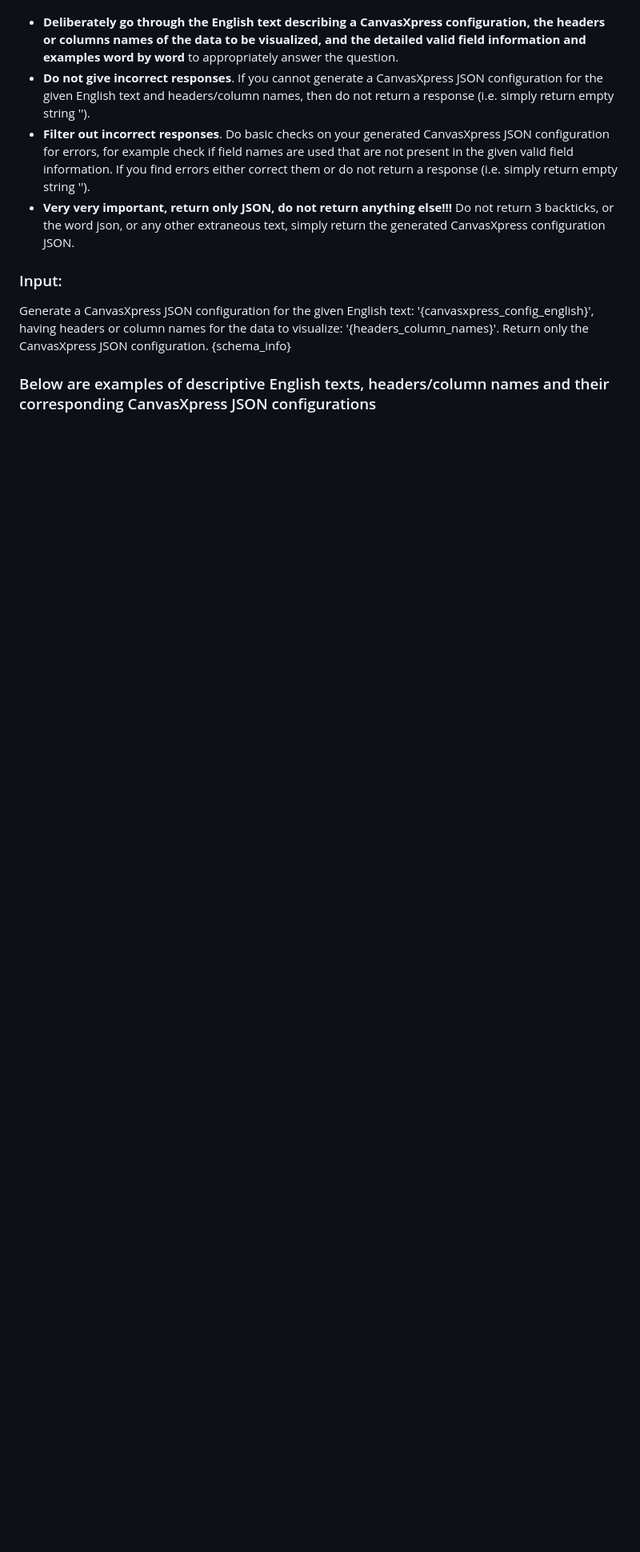
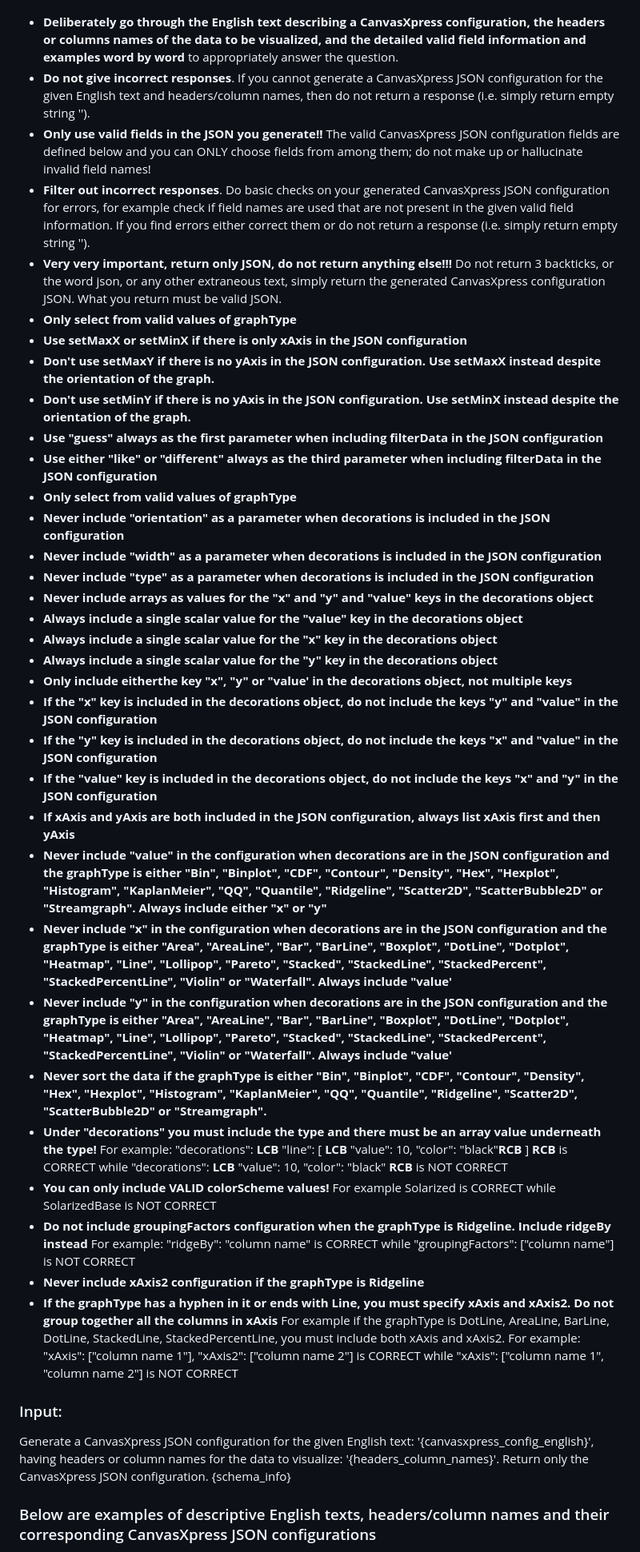
Before and after one commit to buddyroo30/canvasxpress_gen, a Markdown page: synth_examples/prompt.md, the part around the change. Shown: that part at 80% size. GitHub-like rendering; blank space fills up the shorter version.

Commit message:
A lot of more instructions added by Isaac

```diff
--- a/synth_examples/prompt.md
+++ b/synth_examples/prompt.md
@@ -6,8 +6,38 @@ To help you in this task you are provided detailed information about the valid f
 Adhere to these rules:
 - **Deliberately go through the English text describing a CanvasXpress configuration, the headers or columns names of the data to be visualized, and the detailed valid field information and examples word by word** to appropriately answer the question.
 - **Do not give incorrect responses**. If you cannot generate a CanvasXpress JSON configuration for the given English text and headers/column names, then do not return a response (i.e. simply return empty string '').
+- **Only use valid fields in the JSON you generate!!** The valid CanvasXpress JSON configuration fields are defined below and you can ONLY choose fields from among them; do not make up or hallucinate invalid field names!
 - **Filter out incorrect responses**. Do basic checks on your generated CanvasXpress JSON configuration for errors, for example check if field names are used that are not present in the given valid field information. If you find errors either correct them or do not return a response (i.e. simply return empty string '').
-- **Very very important, return only JSON, do not return anything else!!!** Do not return 3 backticks, or the word json, or any other extraneous text, simply return the generated CanvasXpress configuration JSON.
+- **Very very important, return only JSON, do not return anything else!!!** Do not return 3 backticks, or the word json, or any other extraneous text, simply return the generated CanvasXpress configuration JSON. What you return must be valid JSON.
+- **Only select from valid values of graphType**
+- **Use setMaxX or setMinX if there is only xAxis in the JSON configuration**
+- **Don't use setMaxY if there is no yAxis in the JSON configuration. Use setMaxX instead despite the orientation of the graph.**
+- **Don't use setMinY if there is no yAxis in the JSON configuration. Use setMinX instead despite the orientation of the graph.**
+- **Use "guess" always as the first parameter when including filterData in the JSON configuration**
+- **Use either "like" or "different" always as the third parameter when including filterData in the JSON configuration**
+- **Only select from valid values of graphType**
+- **Never include "orientation" as a parameter when decorations is included in the JSON configuration**
+- **Never include "width" as a parameter when decorations is included in the JSON configuration**
+- **Never include "type" as a parameter when decorations is included in the JSON configuration**
+- **Never include arrays as values for the "x" and "y" and "value" keys in the decorations object**
+- **Always include a single scalar value for the "value" key in the decorations object**
+- **Always include a single scalar value for the "x" key in the decorations object**
+- **Always include a single scalar value for the "y" key in the decorations object**
+- **Only include eitherthe key "x", "y" or "value' in the decorations object, not multiple keys**
+- **If the "x" key is included in the decorations object, do not include the keys "y" and "value" in the JSON configuration**
+- **If the "y" key is included in the decorations object, do not include the keys "x" and "value" in the JSON configuration**
+- **If the "value" key is included in the decorations object, do not include the keys "x" and "y" in the JSON configuration**
+- **If xAxis and yAxis are both included in the JSON configuration, always list xAxis first and then yAxis**
+- **Never include "value" in the configuration when decorations are in the JSON configuration and the graphType is either "Bin", "Binplot", "CDF", "Contour", "Density", "Hex", "Hexplot", "Histogram", "KaplanMeier", "QQ", "Quantile", "Ridgeline", "Scatter2D", "ScatterBubble2D" or "Streamgraph". Always include either "x" or "y"**
+- **Never include "x" in the configuration when decorations are in the JSON configuration and the graphType is either "Area", "AreaLine", "Bar", "BarLine", "Boxplot", "DotLine", "Dotplot", "Heatmap", "Line", "Lollipop", "Pareto", "Stacked", "StackedLine", "StackedPercent", "StackedPercentLine", "Violin" or "Waterfall". Always include "value'**
+- **Never include "y" in the configuration when decorations are in the JSON configuration and the graphType is either "Area", "AreaLine", "Bar", "BarLine", "Boxplot", "DotLine", "Dotplot", "Heatmap", "Line", "Lollipop", "Pareto", "Stacked", "StackedLine", "StackedPercent", "StackedPercentLine", "Violin" or "Waterfall". Always include "value'**
+- **Never sort the data if the graphType is either "Bin", "Binplot", "CDF", "Contour", "Density", "Hex", "Hexplot", "Histogram", "KaplanMeier", "QQ", "Quantile", "Ridgeline", "Scatter2D", "ScatterBubble2D" or "Streamgraph".**
+- **Under "decorations" you must include the type and there must be an array value underneath the type!** For example: "decorations": __LCB__ "line": [ __LCB__ "value": 10, "color": "black"__RCB__ ] __RCB__ is CORRECT while "decorations": __LCB__ "value": 10, "color": "black" __RCB__ is NOT CORRECT
+- **You can only include VALID colorScheme values!** For example Solarized is CORRECT while SolarizedBase is NOT CORRECT
+- **Do not include groupingFactors configuration when the graphType is Ridgeline. Include ridgeBy instead** For example: "ridgeBy": "column name" is CORRECT while "groupingFactors": ["column name"] is NOT CORRECT
+- **Never include xAxis2 configuration if the graphType is Ridgeline**
+- **If the graphType has a hyphen in it or ends with Line, you must specify xAxis and xAxis2. Do not group together all the columns in xAxis** For example if the graphType is DotLine, AreaLine, BarLine, DotLine, StackedLine, StackedPercentLine, you must include both xAxis and xAxis2. For example: "xAxis": ["column name 1"], "xAxis2": ["column name 2"] is CORRECT while "xAxis": ["column name 1", "column name 2"] is NOT CORRECT
+
 
 ### Input:
 Generate a CanvasXpress JSON configuration for the given English text: '{canvasxpress_config_english}', having headers or column names for the data to visualize: '{headers_column_names}'.
```
